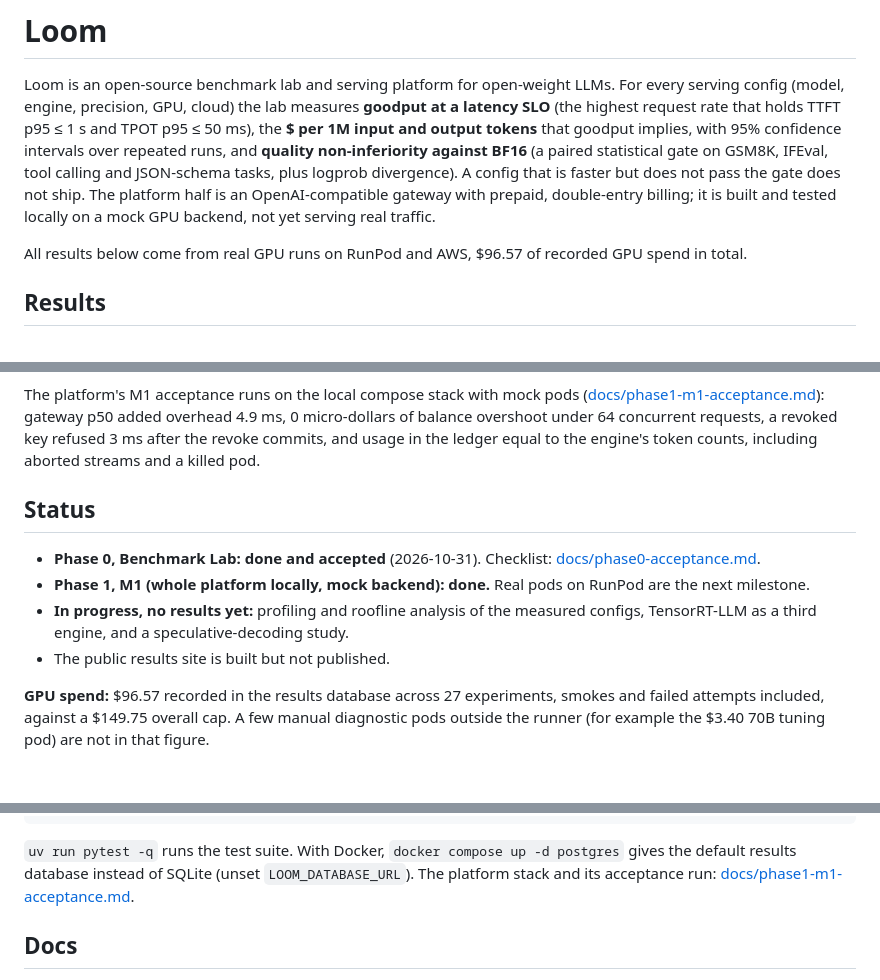
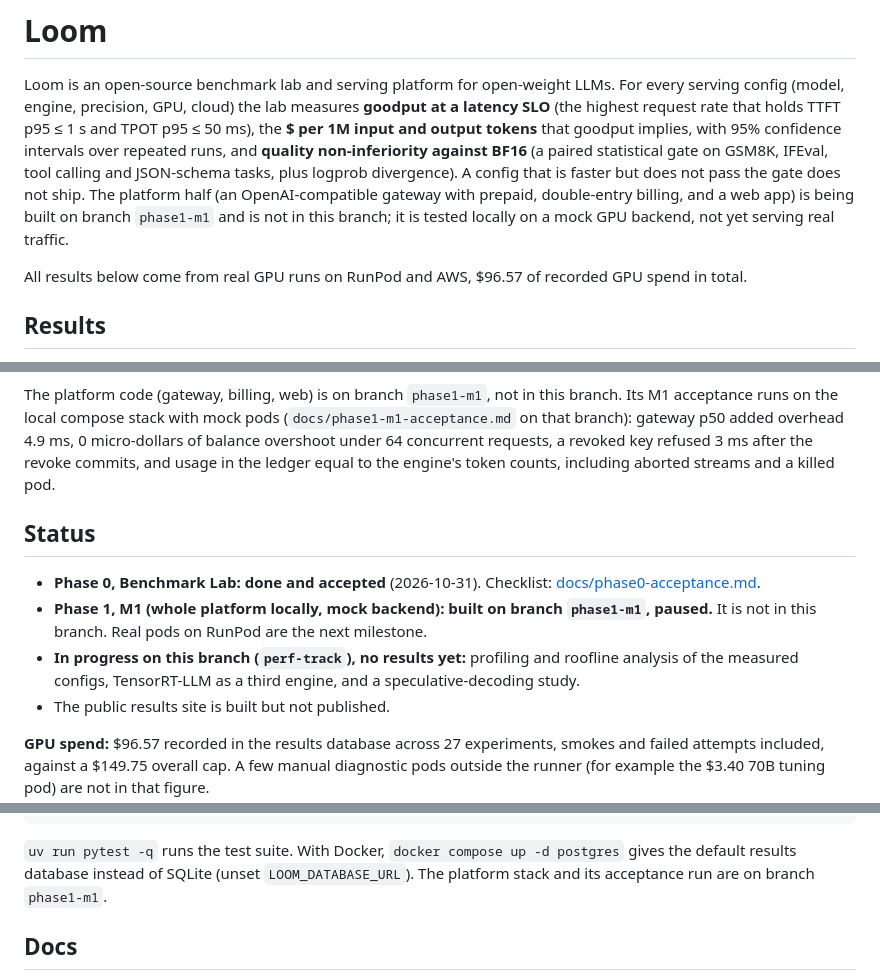
Before and after one commit to arulster17/loom, a Markdown page: README.md, 3 parts joined by grey strips. GitHub-like rendering; blank space fills up the shorter version.

Commit message:
README: the platform is on branch phase1-m1, not in this branch
perf-track carries the benchmark lab and the perf track only. Reword the
platform mentions (intro, architecture, M1 acceptance, status, quick start)
to say the gateway, billing and web app are being built on phase1-m1, and
drop the links to docs/phase1-m1-acceptance.md, which this branch lacks.
Measured numbers are unchanged.

Co-Authored-By: Claude Opus 5.5 <noreply@anthropic.com>

````diff
--- a/README.md
+++ b/README.md
@@ -7,8 +7,9 @@ the **$ per 1M input and output tokens** that goodput implies, with 95% confiden
 intervals over repeated runs, and **quality non-inferiority against BF16** (a paired
 statistical gate on GSM8K, IFEval, tool calling and JSON-schema tasks, plus logprob
 divergence). A config that is faster but does not pass the gate does not ship. The
-platform half is an OpenAI-compatible gateway with prepaid, double-entry billing; it is
-built and tested locally on a mock GPU backend, not yet serving real traffic.
+platform half (an OpenAI-compatible gateway with prepaid, double-entry billing, and a web
+app) is being built on branch `phase1-m1` and is not in this branch; it is tested locally
+on a mock GPU backend, not yet serving real traffic.
 
 All results below come from real GPU runs on RunPod and AWS, $96.57 of recorded GPU
 spend in total.
@@ -121,20 +122,22 @@ flowchart LR
   RE -.->|prices from measured cost at SLO| GW
 ```
 
-The platform's M1 acceptance runs on the local compose stack with mock pods
-([docs/phase1-m1-acceptance.md](docs/phase1-m1-acceptance.md)): gateway p50 added
-overhead 4.9 ms, 0 micro-dollars of balance overshoot under 64 concurrent requests, a
-revoked key refused 3 ms after the revoke commits, and usage in the ledger equal to the
-engine's token counts, including aborted streams and a killed pod.
+The platform code (gateway, billing, web) is on branch `phase1-m1`, not in this branch.
+Its M1 acceptance runs on the local compose stack with mock pods
+(`docs/phase1-m1-acceptance.md` on that branch): gateway p50 added overhead 4.9 ms,
+0 micro-dollars of balance overshoot under 64 concurrent requests, a revoked key refused
+3 ms after the revoke commits, and usage in the ledger equal to the engine's token counts,
+including aborted streams and a killed pod.
 
 ## Status
 
 - **Phase 0, Benchmark Lab: done and accepted** (2026-10-31). Checklist:
   [docs/phase0-acceptance.md](docs/phase0-acceptance.md).
-- **Phase 1, M1 (whole platform locally, mock backend): done.** Real pods on RunPod are
-  the next milestone.
-- **In progress, no results yet:** profiling and roofline analysis of the measured
-  configs, TensorRT-LLM as a third engine, and a speculative-decoding study.
+- **Phase 1, M1 (whole platform locally, mock backend): built on branch `phase1-m1`,
+  paused.** It is not in this branch. Real pods on RunPod are the next milestone.
+- **In progress on this branch (`perf-track`), no results yet:** profiling and roofline
+  analysis of the measured configs, TensorRT-LLM as a third engine, and a
+  speculative-decoding study.
 - The public results site is built but not published.
 
 **GPU spend:** $96.57 recorded in the results database across 27 experiments, smokes and
@@ -155,7 +158,7 @@ uv run bench site build                              # results site in site/_bui
 
 `uv run pytest -q` runs the test suite. With Docker, `docker compose up -d postgres`
 gives the default results database instead of SQLite (unset `LOOM_DATABASE_URL`). The
-platform stack and its acceptance run: [docs/phase1-m1-acceptance.md](docs/phase1-m1-acceptance.md#how-to-reproduce).
+platform stack and its acceptance run are on branch `phase1-m1`.
 
 ## Docs
 
````
Also changed, not shown: other parts of README.md (+1 -1 lines).
